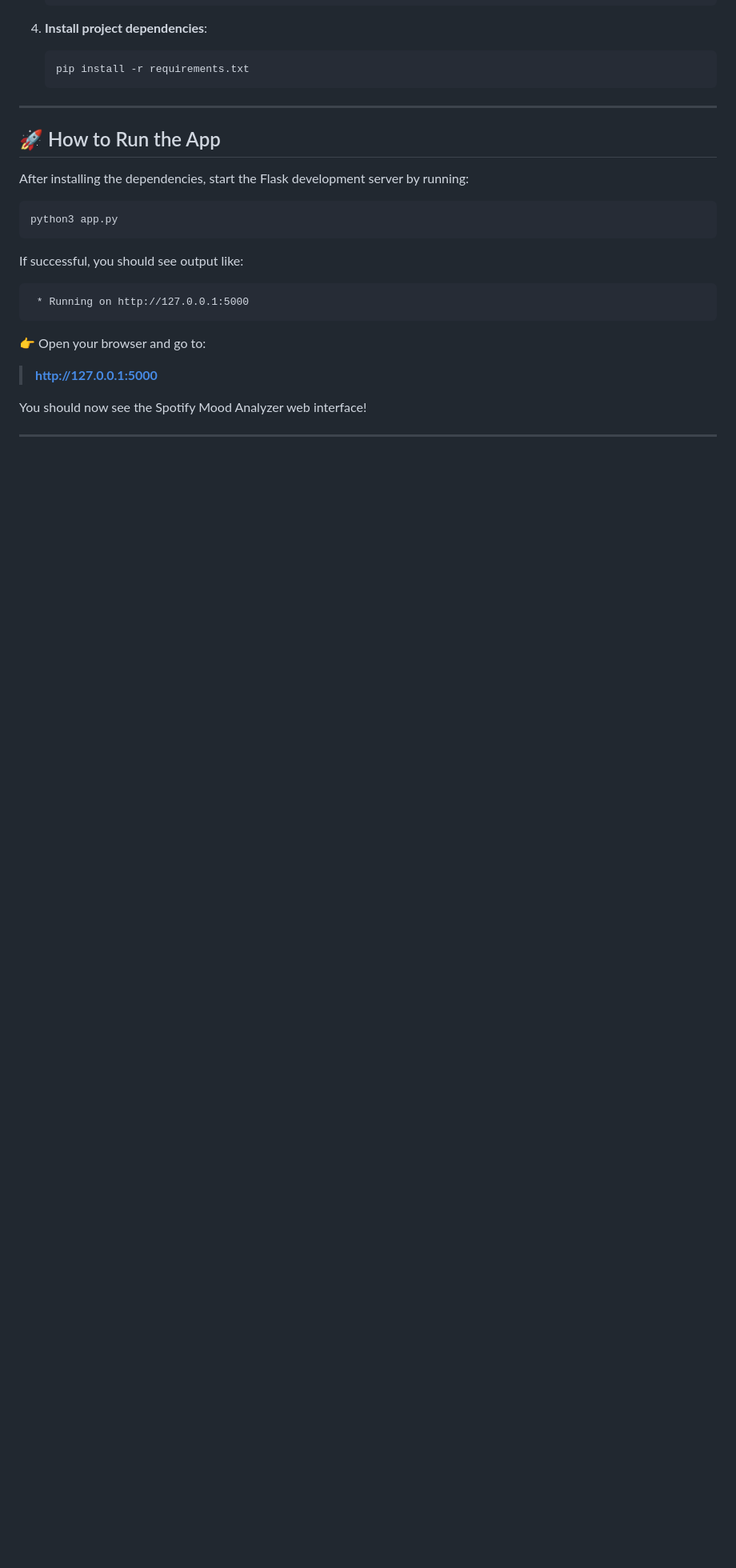
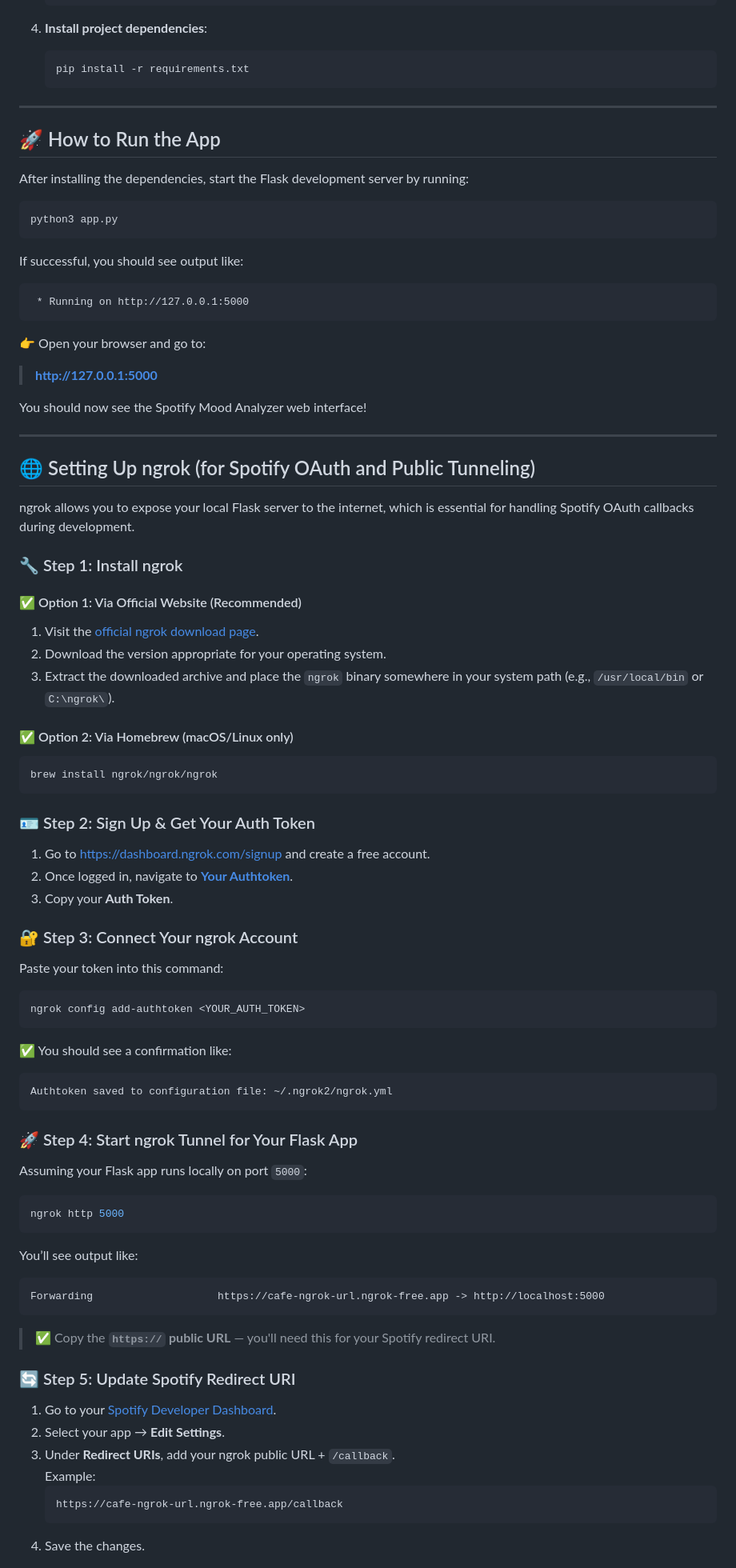
Before and after one commit to EchoMood/Spotify-Mood-Analyzer, a Markdown page: README.md, the part around one of its changes. Shown at 80% size. Drawn GitHub-style; blank space fills up the shorter version.

````diff
--- a/README.md
+++ b/README.md
@@ -64,3 +67,65 @@ You should now see the Spotify Mood Analyzer web interface!
 
 ---
 
+## 🌐 Setting Up ngrok (for Spotify OAuth and Public Tunneling)
+
+ngrok allows you to expose your local Flask server to the internet, which is essential for handling Spotify OAuth callbacks during development.
+
+### 🔧 Step 1: Install ngrok
+
+#### ✅ Option 1: Via Official Website (Recommended)
+1. Visit the [official ngrok download page](https://ngrok.com/download).
+2. Download the version appropriate for your operating system.
+3. Extract the downloaded archive and place the `ngrok` binary somewhere in your system path (e.g., `/usr/local/bin` or `C:\ngrok\`).
+
+#### ✅ Option 2: Via Homebrew (macOS/Linux only)
+```bash
+brew install ngrok/ngrok/ngrok
+```
+
+### 🪪 Step 2: Sign Up & Get Your Auth Token
+
+1. Go to [https://dashboard.ngrok.com/signup](https://dashboard.ngrok.com/signup) and create a free account.
+2. Once logged in, navigate to **[Your Authtoken](https://dashboard.ngrok.com/get-started/your-authtoken)**.
+3. Copy your **Auth Token**.
+
+### 🔐 Step 3: Connect Your ngrok Account
+
+Paste your token into this command:
+
+```bash
+ngrok config add-authtoken <YOUR_AUTH_TOKEN>
+```
+
+✅ You should see a confirmation like:
+```
+Authtoken saved to configuration file: ~/.ngrok2/ngrok.yml
+```
+
+### 🚀 Step 4: Start ngrok Tunnel for Your Flask App
+
+Assuming your Flask app runs locally on port `5000`:
+
+```bash
+ngrok http 5000
+```
+
+You’ll see output like:
+
+```
+Forwarding                    https://cafe-ngrok-url.ngrok-free.app -> http://localhost:5000
+```
+
+> ✅ Copy the **`https://` public URL** — you'll need this for your Spotify redirect URI.
+
+### 🔄 Step 5: Update Spotify Redirect URI
+
+1. Go to your [Spotify Developer Dashboard](https://developer.spotify.com/dashboard).
+2. Select your app → **Edit Settings**.
+3. Under **Redirect URIs**, add your ngrok public URL + `/callback`.
+   Example:
+   ```
+   https://cafe-ngrok-url.ngrok-free.app/callback
+   ```
+4. Save the changes.
+
````
Also changed, not shown: other parts of README.md (+94 -34 lines).
